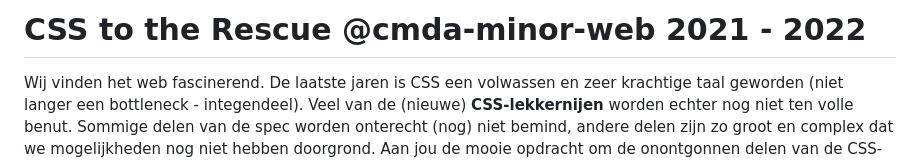
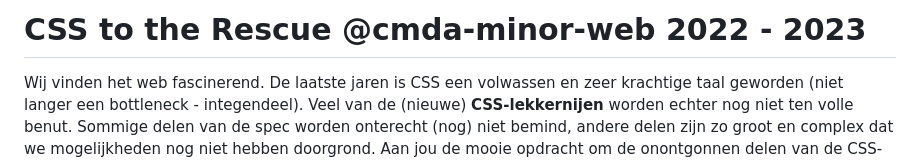
Before and after one commit to cmda-minor-web/css-to-the-rescue-2223, a Markdown page: README.md, the part around the change. Drawn GitHub-style.

```diff
--- a/README.md
+++ b/README.md
@@ -1,4 +1,4 @@
-# CSS to the Rescue @cmda-minor-web 2021 - 2022
+# CSS to the Rescue @cmda-minor-web 2022 - 2023
 
 Wij vinden het web fascinerend. De laatste jaren is CSS een volwassen en zeer krachtige taal geworden (niet langer een bottleneck - integendeel). Veel van de (nieuwe) **CSS-lekkernijen** worden echter nog niet ten volle benut. Sommige delen van de spec worden onterecht (nog) niet bemind, andere delen zijn zo groot en complex dat we mogelijkheden nog niet hebben doorgrond. Aan jou de mooie opdracht om de onontgonnen delen van de CSS-wereld in kaart te brengen.
 
```
